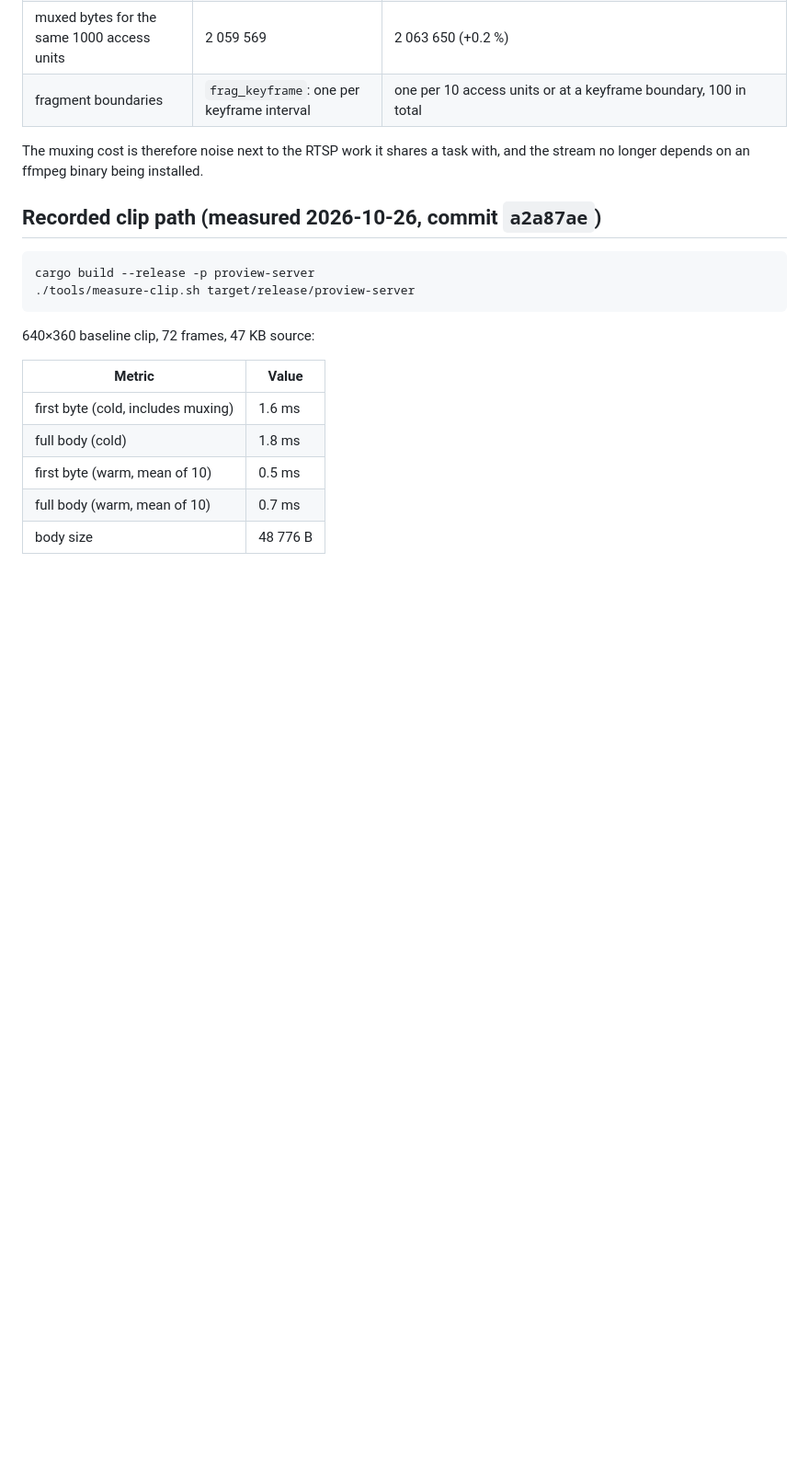
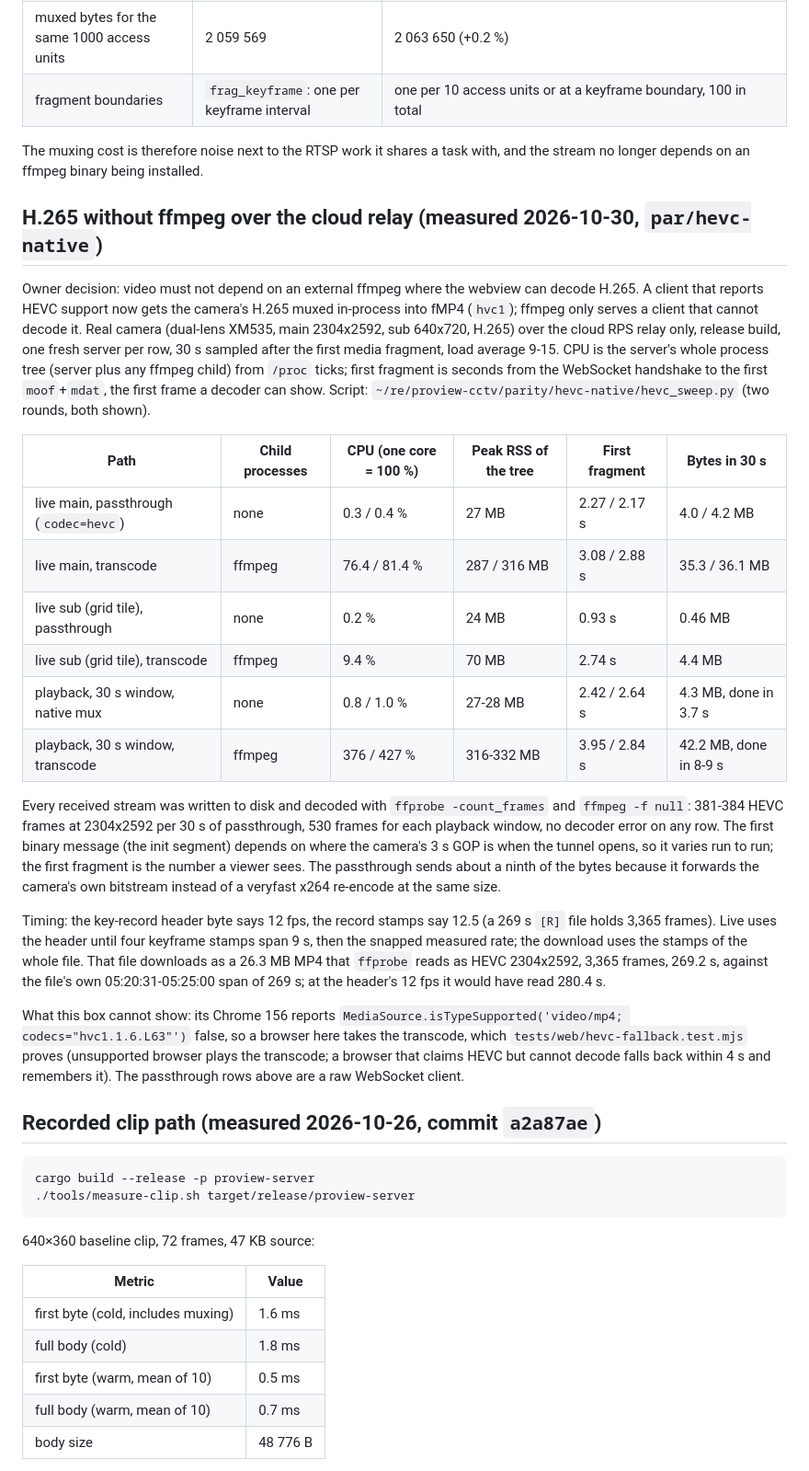
Before and after one commit to tickernelz/proview-cctv-web, a Markdown page: docs/performance.md, the part around the change. Shown at 92% size. GitHub-like rendering; blank space fills up the shorter version.

Commit message:
docs(perf): record H.265 passthrough and MP4 download numbers
Real camera over the cloud relay, two rounds per path, release build; evidence in ~/re/proview-cctv/parity/hevc-native/final.

```diff
--- a/docs/performance.md
+++ b/docs/performance.md
@@ -64,6 +64,52 @@ fragmented MP4. `pump_h264` now depacketizes RTP itself and muxes with the same
 
 The muxing cost is therefore noise next to the RTSP work it shares a task with,
 and the stream no longer depends on an ffmpeg binary being installed.
+
+## H.265 without ffmpeg over the cloud relay (measured 2026-10-30, `par/hevc-native`)
+
+Owner decision: video must not depend on an external ffmpeg where the webview
+can decode H.265. A client that reports HEVC support now gets the camera's
+H.265 muxed in-process into fMP4 (`hvc1`); ffmpeg only serves a client that
+cannot decode it. Real camera (dual-lens XM535, main 2304x2592, sub 640x720,
+H.265) over the cloud RPS relay only, release build, one fresh server per row,
+30 s sampled after the first media fragment, load average 9-15. CPU is the
+server's whole process tree (server plus any ffmpeg child) from `/proc` ticks;
+first fragment is seconds from the WebSocket handshake to the first
+`moof`+`mdat`, the first frame a decoder can show. Script:
+`~/re/proview-cctv/parity/hevc-native/hevc_sweep.py` (two rounds, both shown).
+
+| Path | Child processes | CPU (one core = 100 %) | Peak RSS of the tree | First fragment | Bytes in 30 s |
+|---|---|---|---|---|---|
+| live main, passthrough (`codec=hevc`) | none | 0.3 / 0.4 % | 27 MB | 2.27 / 2.17 s | 4.0 / 4.2 MB |
+| live main, transcode | ffmpeg | 76.4 / 81.4 % | 287 / 316 MB | 3.08 / 2.88 s | 35.3 / 36.1 MB |
+| live sub (grid tile), passthrough | none | 0.2 % | 24 MB | 0.93 s | 0.46 MB |
+| live sub (grid tile), transcode | ffmpeg | 9.4 % | 70 MB | 2.74 s | 4.4 MB |
+| playback, 30 s window, native mux | none | 0.8 / 1.0 % | 27-28 MB | 2.42 / 2.64 s | 4.3 MB, done in 3.7 s |
+| playback, 30 s window, transcode | ffmpeg | 376 / 427 % | 316-332 MB | 3.95 / 2.84 s | 42.2 MB, done in 8-9 s |
+
+Every received stream was written to disk and decoded with `ffprobe
+-count_frames` and `ffmpeg -f null`: 381-384 HEVC frames at 2304x2592 per 30 s
+of passthrough, 530 frames for each playback window, no decoder error on any
+row. The first binary message (the init segment) depends on where the camera's
+3 s GOP is when the tunnel opens, so it varies run to run; the first fragment
+is the number a viewer sees. The passthrough sends about a ninth of the bytes
+because it forwards the camera's own bitstream instead of a veryfast x264
+re-encode at the same size.
+
+Timing: the key-record header byte says 12 fps, the record stamps say 12.5
+(a 269 s `[R]` file holds 3,365 frames). Live uses the header until four
+keyframe stamps span 9 s, then the snapped measured rate; the download uses
+the stamps of the whole file. That file downloads as a 26.3 MB MP4 that
+`ffprobe` reads as HEVC 2304x2592, 3,365 frames, 269.2 s, against the file's
+own 05:20:31-05:25:00 span of 269 s; at the header's 12 fps it would have
+read 280.4 s.
+
+What this box cannot show: its Chrome 156 reports
+`MediaSource.isTypeSupported('video/mp4; codecs="hvc1.1.6.L63"')` false, so a
+browser here takes the transcode, which `tests/web/hevc-fallback.test.mjs`
+proves (unsupported browser plays the transcode; a browser that claims HEVC but
+cannot decode falls back within 4 s and remembers it). The passthrough rows
+above are a raw WebSocket client.
 
 ## Recorded clip path (measured 2026-10-26, commit `a2a87ae`)
 
```
Also changed, not shown: CHANGELOG.md (+4 -3 lines), docs/parity.md (+3 -3 lines).
